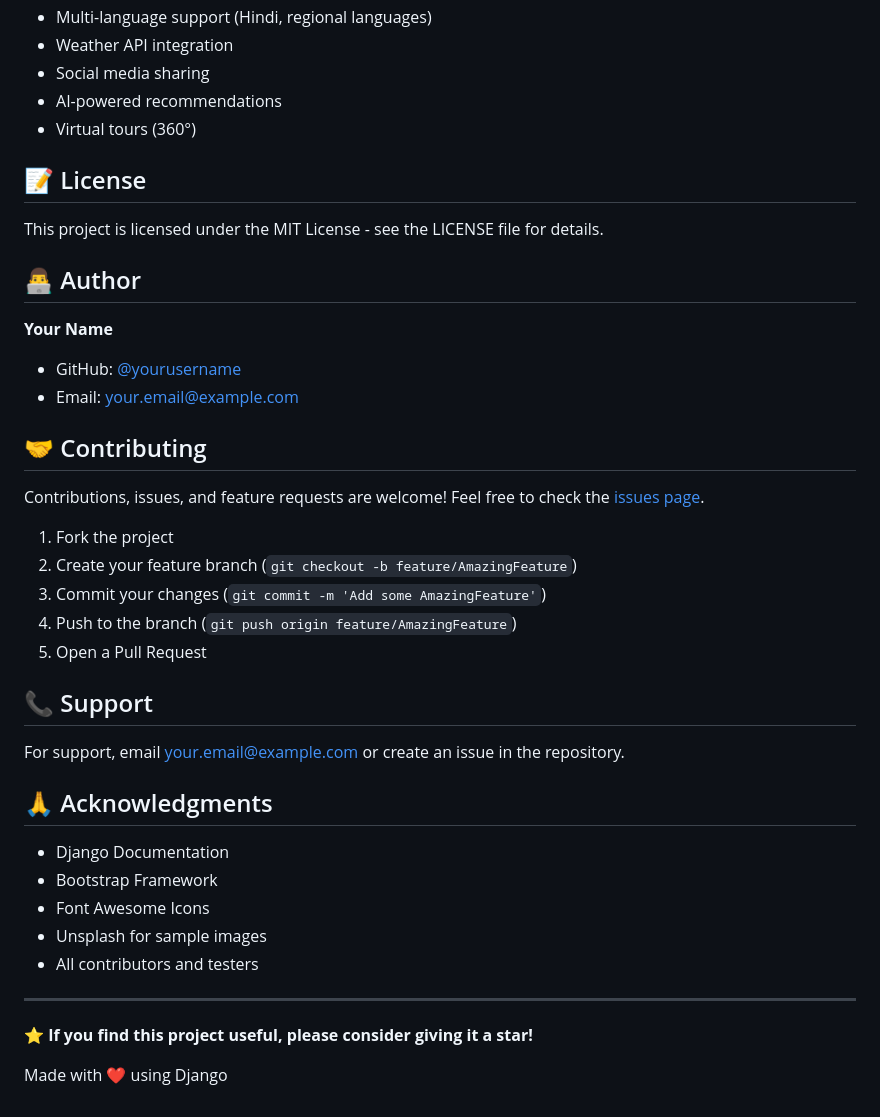
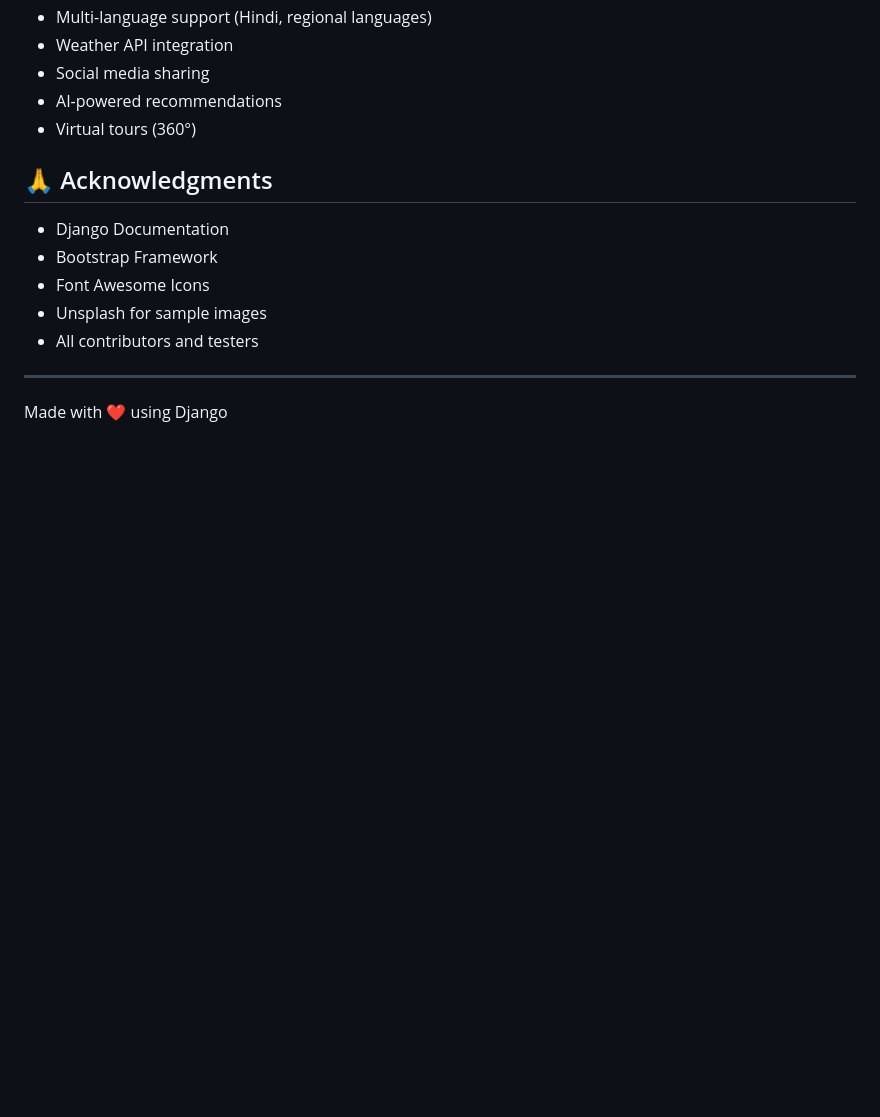
Before and after one commit to amrutahere08/Online-Intelligent-Tourist-System, a Markdown page: README.md, the part around one of its changes. Rendered like a GitHub page; blank space fills up the shorter version.

```diff
--- a/README.md
+++ b/README.md
@@ -209,29 +208,6 @@ The application is fully responsive and works seamlessly on:
 - AI-powered recommendations
 - Virtual tours (360°)
 
-## 📝 License
-
-This project is licensed under the MIT License - see the LICENSE file for details.
-
-## 👨‍💻 Author
-
-**Your Name**
-- GitHub: [@yourusername](https://github.com/yourusername)
-- Email: your.email@example.com
-
-## 🤝 Contributing
-
-Contributions, issues, and feature requests are welcome! Feel free to check the [issues page](https://github.com/yourusername/TouristSystem/issues).
-
-1. Fork the project
-2. Create your feature branch (`git checkout -b feature/AmazingFeature`)
-3. Commit your changes (`git commit -m 'Add some AmazingFeature'`)
-4. Push to the branch (`git push origin feature/AmazingFeature`)
-5. Open a Pull Request
-
-## 📞 Support
-
-For support, email your.email@example.com or create an issue in the repository.
 
 ## 🙏 Acknowledgments
 
@@ -243,6 +219,4 @@ For support, email your.email@example.com or create an issue in the repository.
 
 ---
 
-**⭐ If you find this project useful, please consider giving it a star!**
-
 Made with ❤️ using Django
```
Also changed, not shown: other parts of README.md (+0 -1 lines).
